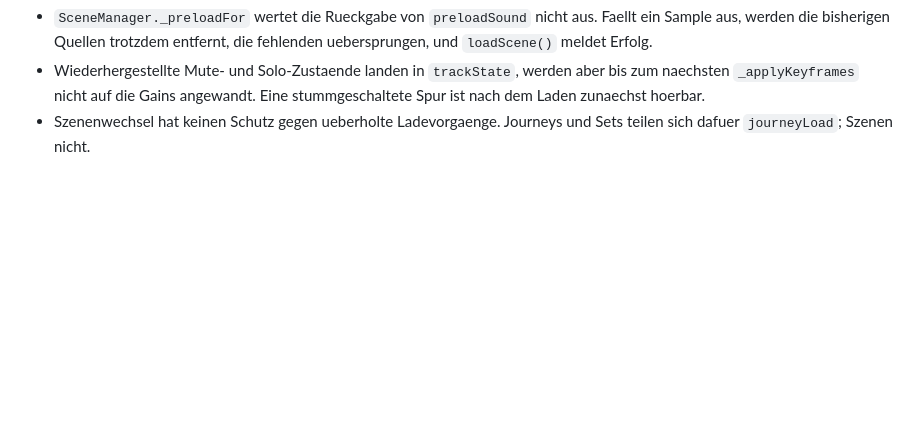
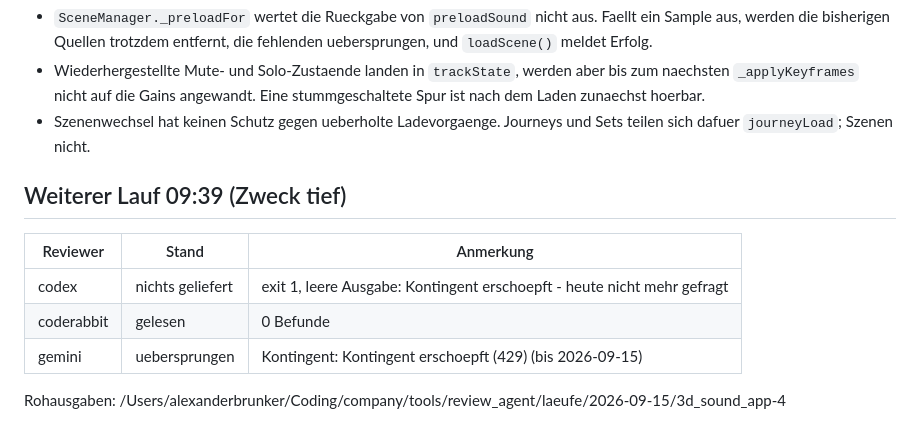
Before and after one commit to leopardcodeai/3d-sound-journey-builder, a Markdown page: REVIEW_BEFUNDE_2026-09-15.md, the part around the change. Drawn GitHub-style; blank space fills up the shorter version.

Commit message:
docs: Review-Lauf vor dem Release festgehalten
CodeRabbit ohne Befund. Codex war beim zweiten Lauf des Tages am
Kontingentende, der Review deckt also nur einen der beiden Pruefer ab.

Co-Authored-By: Claude Opus 5 <noreply@anthropic.com>

```diff
--- a/REVIEW_BEFUNDE_2026-09-15.md
+++ b/REVIEW_BEFUNDE_2026-09-15.md
@@ -377,3 +377,14 @@ eigene Sorgfalt und einen eigenen Commit:
   stummgeschaltete Spur ist nach dem Laden zunaechst hoerbar.
 - Szenenwechsel hat keinen Schutz gegen ueberholte Ladevorgaenge. Journeys und
   Sets teilen sich dafuer `journeyLoad`; Szenen nicht.
+
+
+## Weiterer Lauf 09:39 (Zweck tief)
+
+| Reviewer | Stand | Anmerkung |
+|---|---|---|
+| codex | nichts geliefert | exit 1, leere Ausgabe: Kontingent erschoepft - heute nicht mehr gefragt |
+| coderabbit | gelesen | 0 Befunde |
+| gemini | uebersprungen | Kontingent: Kontingent erschoepft (429) (bis 2026-09-15) |
+
+Rohausgaben: /Users/alexanderbrunker/Coding/company/tools/review_agent/laeufe/2026-09-15/3d_sound_app-4
```
